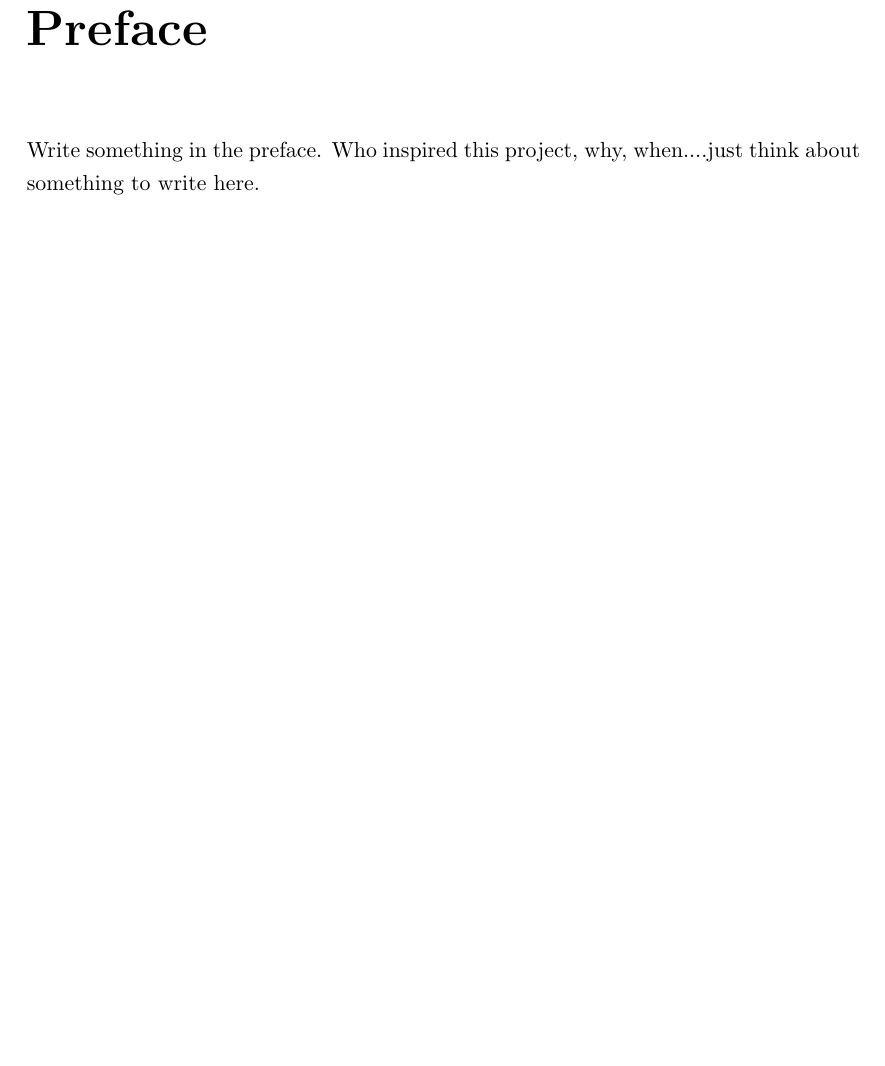
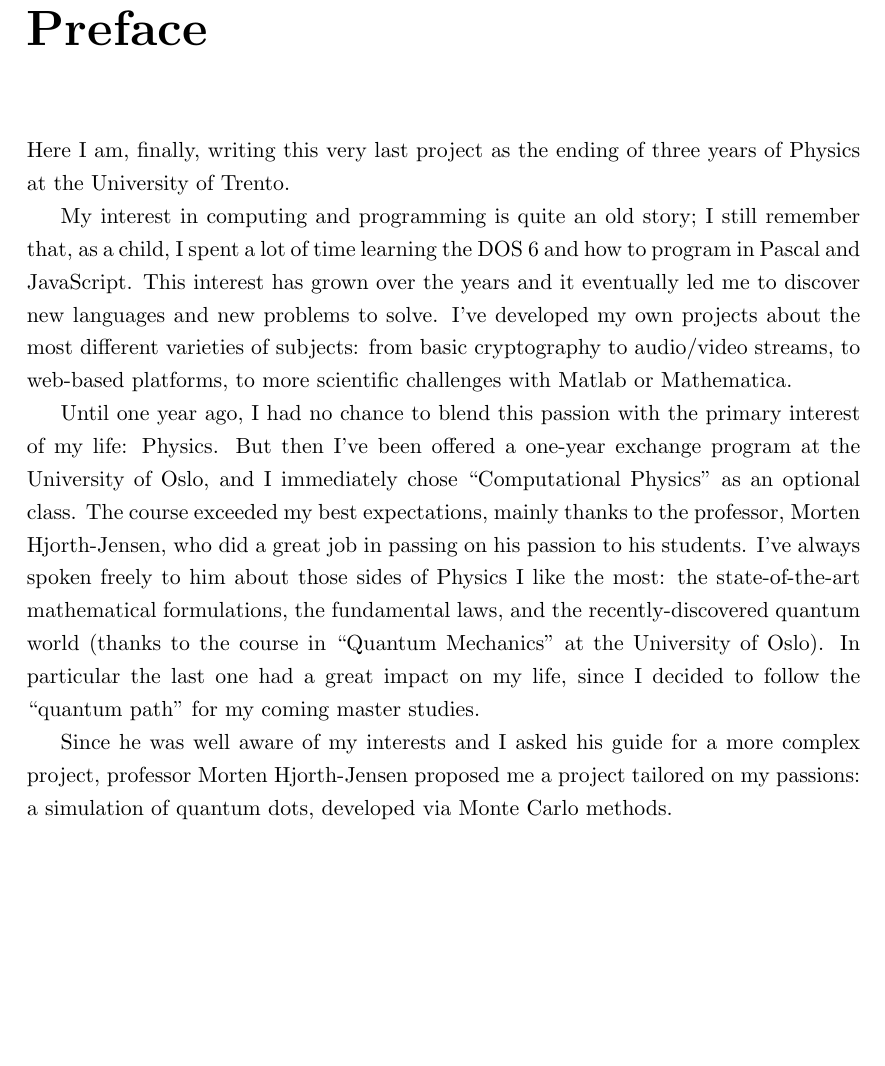
Before and after one commit to matteosecli/QMC, a LaTeX thesis (LaTeX/main.tex, which reads LaTeX/Frontmatter/preface.tex): part of page 3 of 70, cut so that both start at the same text, the shorter picture padded with empty space. Compiled offline with pdfLaTeX.

Commit message:
First attempt with the preface

```diff
--- a/LaTeX/Frontmatter/preface.tex
+++ b/LaTeX/Frontmatter/preface.tex
@@ -1,3 +1,24 @@
+%%%%%%%%%%%%%%%%%%%%%%%%%%%%%%%%%%%%%%%%%%%%%%%%%%%%%%%%%%%
+%                                                         %
+% PREFACE                                                 %
+%                                                         %
+% This file is part of a BSc Thesis Project. See the      %
+% LICENSE file for more information about licensing.      %
+%                                                         %
+% Author:     Matteo Seclì <secli.matteo@gmail.com>       %
+% A.Y.:       2014/2015                                   %
+% URL:        https://github.com/matteosecli/QMC          %
+%                                                         %
+%%%%%%%%%%%%%%%%%%%%%%%%%%%%%%%%%%%%%%%%%%%%%%%%%%%%%%%%%%%
+
 \chapter{Preface}
-Write something in the preface. Who inspired this project, why,
-when....just think about something to write here.
+%Write something in the preface. Who inspired this project, why,
+%when....just think about something to write here.
+
+Here I am, finally, writing this very last project as the ending of three years of Physics at the University of Trento.
+
+My interest in computing and programming is quite an old story; I still remember that, as a child, I spent a lot of time learning the DOS 6 and how to program in Pascal and JavaScript. This interest has grown over the years and it eventually led me to discover new languages and new problems to solve. I've developed my own projects about the most different varieties of subjects: from basic cryptography to audio/video streams, to web-based platforms, to more scientific challenges with Matlab or Mathematica.
+
+Until one year ago, I had no chance to blend this passion with the primary interest of my life: Physics. But then I've been offered a one-year exchange program at the University of Oslo, and I immediately chose ``Computational Physics'' as an optional class. The course exceeded my best expectations, mainly thanks to the professor, Morten Hjorth-Jensen, who did a great job in passing on his passion to his students. I've always spoken freely to him about those sides of Physics I like the most: the state-of-the-art mathematical formulations, the fundamental laws, and the recently-discovered quantum world (thanks to the course in ``Quantum Mechanics'' at the University of Oslo). In particular the last one had a great impact on my life, since I decided to follow the ``quantum path'' for my coming master studies.
+
+Since he was well aware of my interests and I asked his guide for a more complex project, professor Morten Hjorth-Jensen proposed me a project tailored on my passions: a simulation of quantum dots, developed via Monte Carlo methods.
```
Also changed, not shown: LaTeX/Frontmatter/introduction.tex (+13 -0 lines), LaTeX/Frontmatter/titlepage.tex (+15 -1 lines), LaTeX/Mainmatter/chapter_01.tex (+1 -1 lines), LaTeX/Mainmatter/chapter_02.tex (+1 -1 lines), LaTeX/Mainmatter/chapter_03.tex (+1 -1 lines), LaTeX/Mainmatter/chapter_04.tex (+1 -1 lines), LaTeX/Mainmatter/chapter_05.tex (+1 -1 lines), LaTeX/Mainmatter/chapter_06.tex (+1 -1 lines), LaTeX/Mainmatter/conclusion.tex (+1 -1 lines), LaTeX/main.tex (+7 -1 lines), LaTeX/main.pdf.
